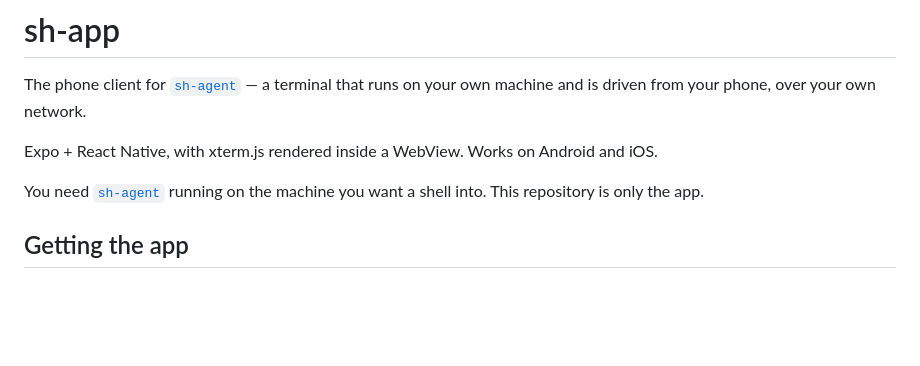
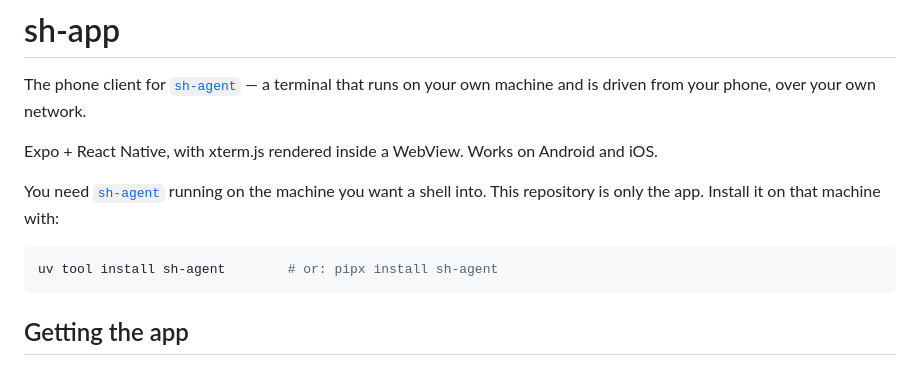
Before and after one commit to Faisal-Fayaz/sh-app, a Markdown page: README.md, the part around the change. Rendered like a GitHub page; blank space fills up the shorter version.

Commit message:
Tell app readers where the agent comes from
Someone who lands here on a phone first has no other way to learn that
sh-agent installs from PyPI in one command.

````diff
--- a/README.md
+++ b/README.md
@@ -6,7 +6,11 @@ on your own machine and is driven from your phone, over your own network.
 Expo + React Native, with xterm.js rendered inside a WebView. Works on Android and iOS.
 
 You need [`sh-agent`](https://github.com/Faisal-Fayaz/sh-agent) running on the machine you want a
-shell into. This repository is only the app.
+shell into. This repository is only the app. Install it on that machine with:
+
+```bash
+uv tool install sh-agent        # or: pipx install sh-agent
+```
 
 ## Getting the app
 
````
